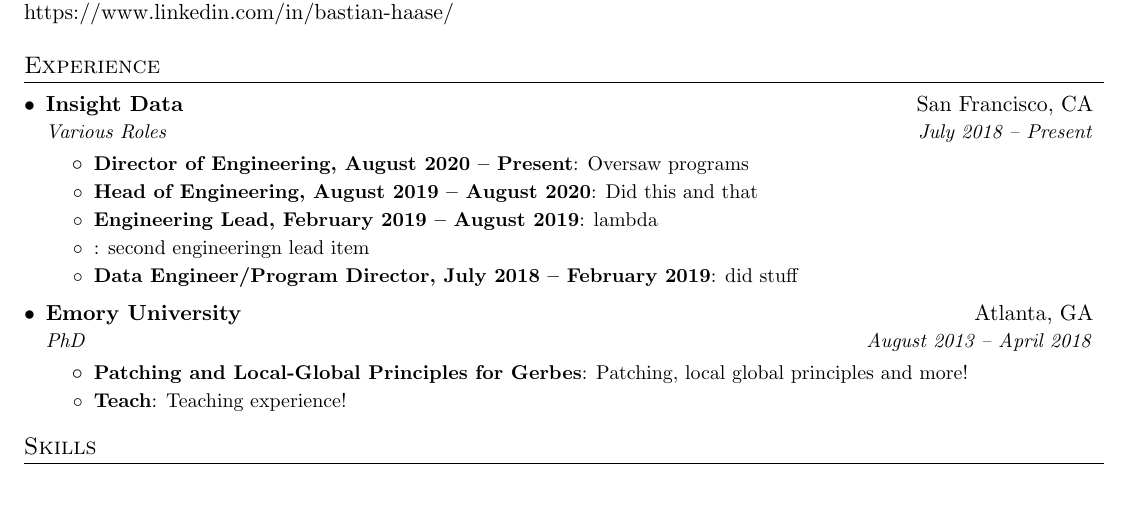
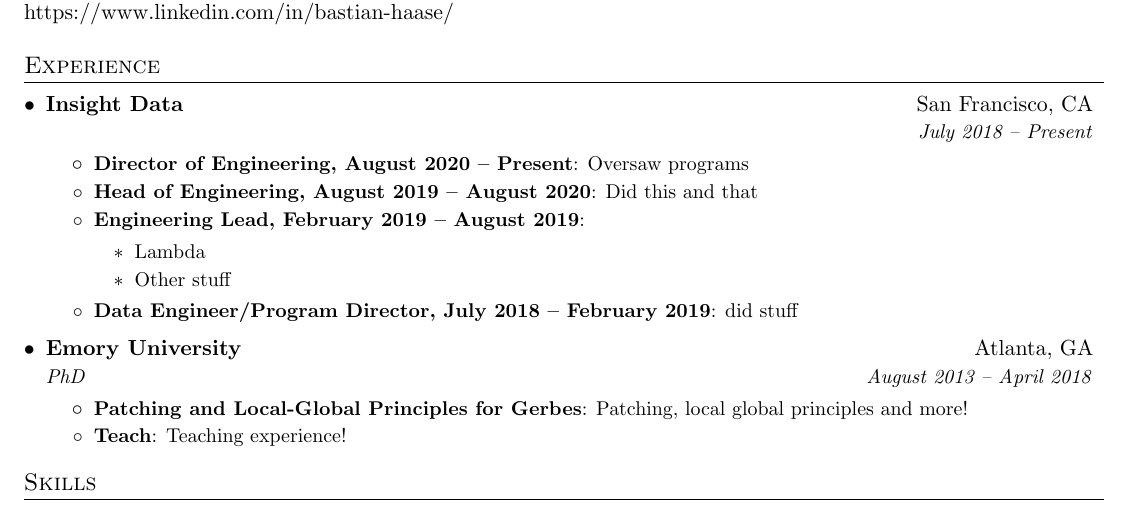
Before and after one commit to bastihaase/resume, a LaTeX document (main.tex): part of the page, cut so that both start at the same text. Compiled offline with pdfLaTeX.

Commit message:
tested subbullets

```diff
--- a/main.tex
+++ b/main.tex
@@ -88,15 +88,18 @@
   \resumeSubHeadingListStart
      \resumeSubheading
       {Insight Data}{San Francisco, CA}
-      {Various Roles}{July 2018 -- Present}
+      {}{July 2018 -- Present}
       \resumeItemListStart
         \resumeItem{Director of Engineering, August 2020 -- Present}
           {Oversaw programs}
         \resumeItem{Head of Engineering, August 2019 -- August 2020}
                    {Did this and that}
         \resumeItem{Engineering Lead, February 2019 -- August 2019}
-                   {lambda}
-        \resumeItem{}{second engineeringn lead item}
+                   {\begin{itemize}
+                     \item Lambda
+                     \item Other stuff
+                    \end{itemize}
+                    }
         \resumeItem{Data Engineer/Program Director, July 2018 -- February 2019}
                    {did stuff}
      \resumeItemListEnd
```
